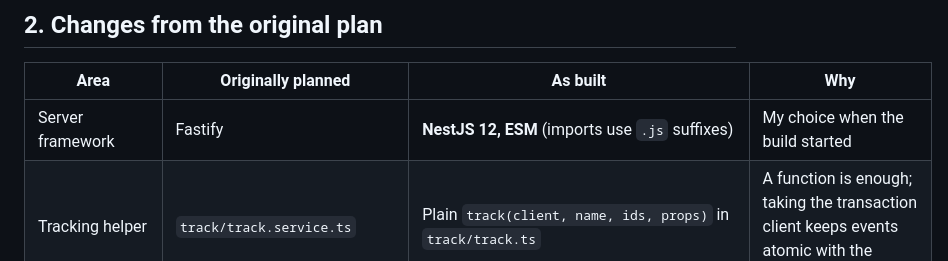
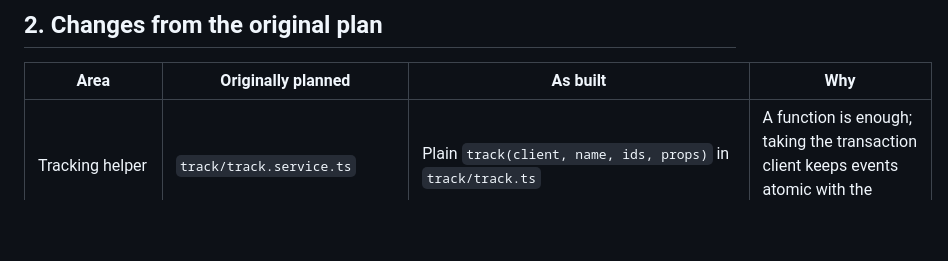
Before and after one commit to k1ycee/velio_task, a Markdown page: PLANS.md, the part around the change. Drawn GitHub-style; blank space fills up the shorter version.

Commit message:
docs: drop the server framework row from PLANS

```diff
--- a/PLANS.md
+++ b/PLANS.md
@@ -85,7 +85,6 @@ All of these are on `GET /dashboard` (HTML) and `GET /dashboard/metrics` (JSON).
 
 | Area | Originally planned | As built | Why |
 | --- | --- | --- | --- |
-| Server framework | Fastify | **NestJS 12, ESM** (imports use `.js` suffixes) | My choice when the build started |
 | Tracking helper | `track/track.service.ts` | Plain `track(client, name, ids, props)` in `track/track.ts` | A function is enough; taking the transaction client keeps events atomic with the change they record |
 | Users / activities | Controller + service each | Controllers only | Thin CRUD; no logic for a service layer to hold |
 | `POST /users` body | `{phone, email}` | `{name, phone, email}` | The guest form and plan member list need a name |
```
